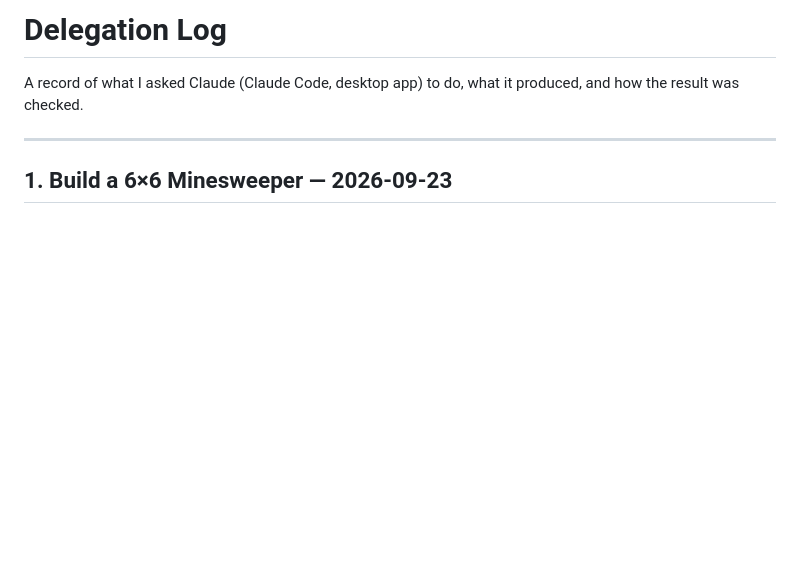
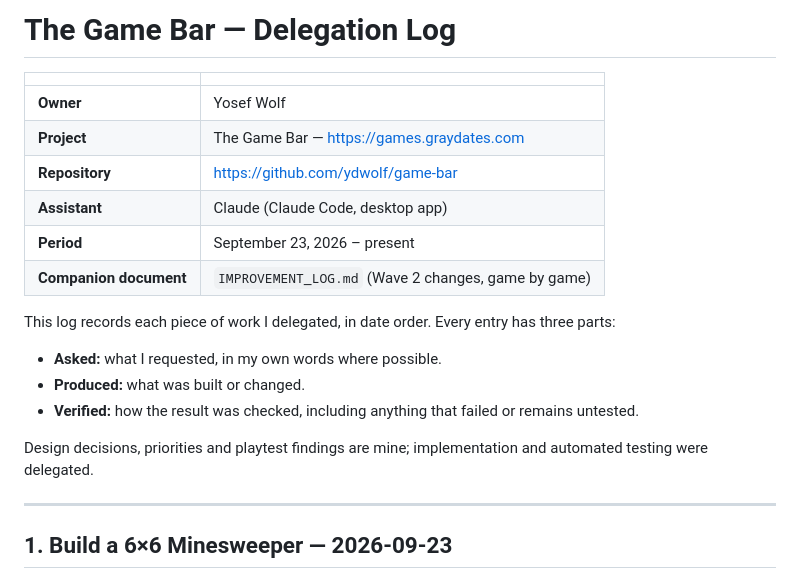
Before and after one commit to ydwolf/game-bar, a Markdown page: DELEGATION_LOG.md, the part around the change. GitHub-like rendering; blank space fills up the shorter version.

Commit message:
Add the Wave 2 improvement log; formal header for the delegation log
Co-Authored-By: Claude Opus 5.5 <noreply@anthropic.com>

```diff
--- a/DELEGATION_LOG.md
+++ b/DELEGATION_LOG.md
@@ -1,6 +1,21 @@
-# Delegation Log
+# The Game Bar — Delegation Log
 
-A record of what I asked Claude (Claude Code, desktop app) to do, what it produced, and how the result was checked.
+| | |
+|---|---|
+| **Owner** | Yosef Wolf |
+| **Project** | The Game Bar — https://games.graydates.com |
+| **Repository** | https://github.com/ydwolf/game-bar |
+| **Assistant** | Claude (Claude Code, desktop app) |
+| **Period** | September 23, 2026 – present |
+| **Companion document** | `IMPROVEMENT_LOG.md` (Wave 2 changes, game by game) |
+
+This log records each piece of work I delegated, in date order. Every entry has three parts:
+
+- **Asked:** what I requested, in my own words where possible.
+- **Produced:** what was built or changed.
+- **Verified:** how the result was checked, including anything that failed or remains untested.
+
+Design decisions, priorities and playtest findings are mine; implementation and automated testing were delegated.
 
 ---
 
```
Also changed, not shown: IMPROVEMENT_LOG.md (added, +123 -0 lines).
